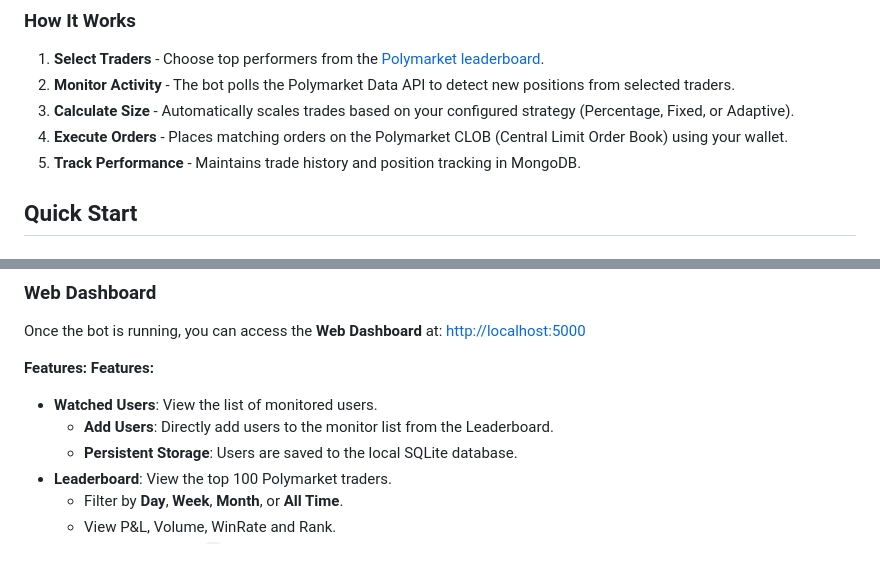
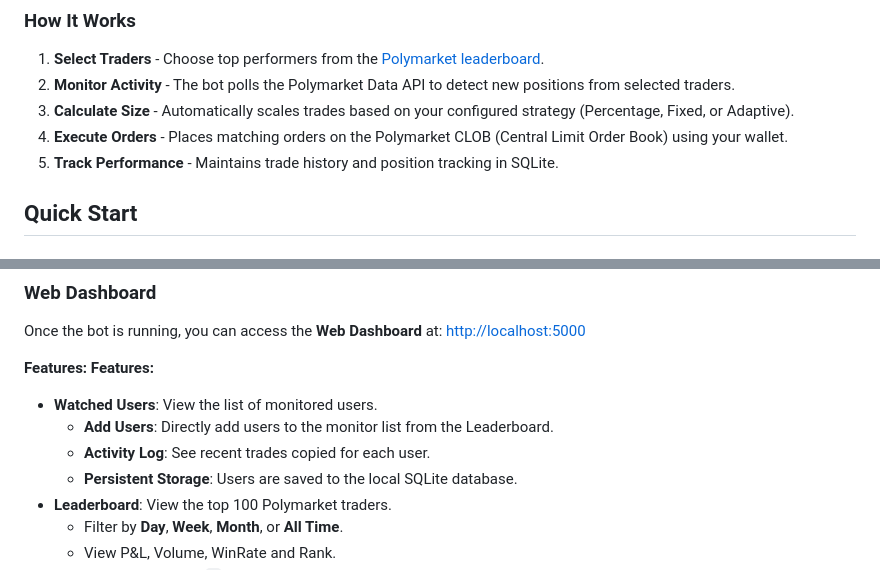
Before and after one commit to xunboo/polymarket-copy-bot, a Markdown page: README.md, 2 parts joined by grey strips. GitHub-like rendering.

```diff
--- a/README.md
+++ b/README.md
@@ -14,7 +14,7 @@ The Polymarket Copy Trading Bot automatically replicates trades from successful
 2.  **Monitor Activity** - The bot polls the Polymarket Data API to detect new positions from selected traders.
 3.  **Calculate Size** - Automatically scales trades based on your configured strategy (Percentage, Fixed, or Adaptive).
 4.  **Execute Orders** - Places matching orders on the Polymarket CLOB (Central Limit Order Book) using your wallet.
-5.  **Track Performance** - Maintains trade history and position tracking in MongoDB.
+5.  **Track Performance** - Maintains trade history and position tracking in SQLite.
 
 ## Quick Start
 
@@ -89,6 +89,7 @@ Once the bot is running, you can access the **Web Dashboard** at:
 **Features:**
 *   **Watched Users**: View the list of monitored users.
     *   **Add Users**: Directly add users to the monitor list from the Leaderboard.
+    *   **Activity Log**: See recent trades copied for each user.
     *   **Persistent Storage**: Users are saved to the local SQLite database.
 *   **Leaderboard**: View the top 100 Polymarket traders.
     *   Filter by **Day**, **Week**, **Month**, or **All Time**.
```
